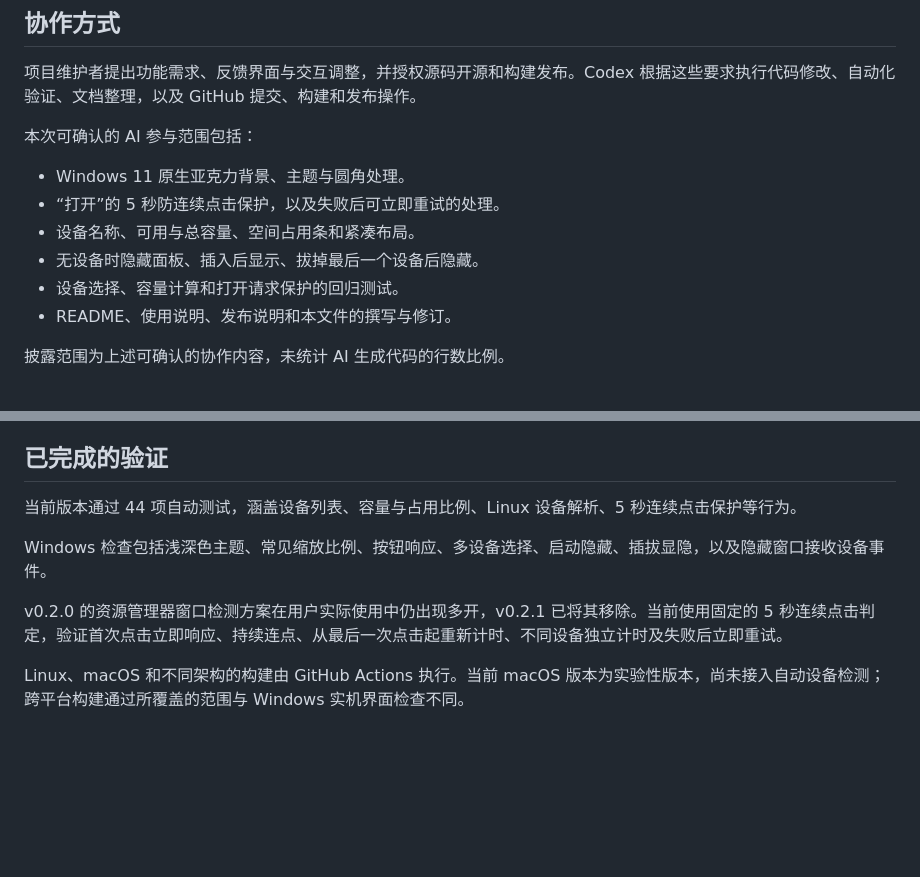
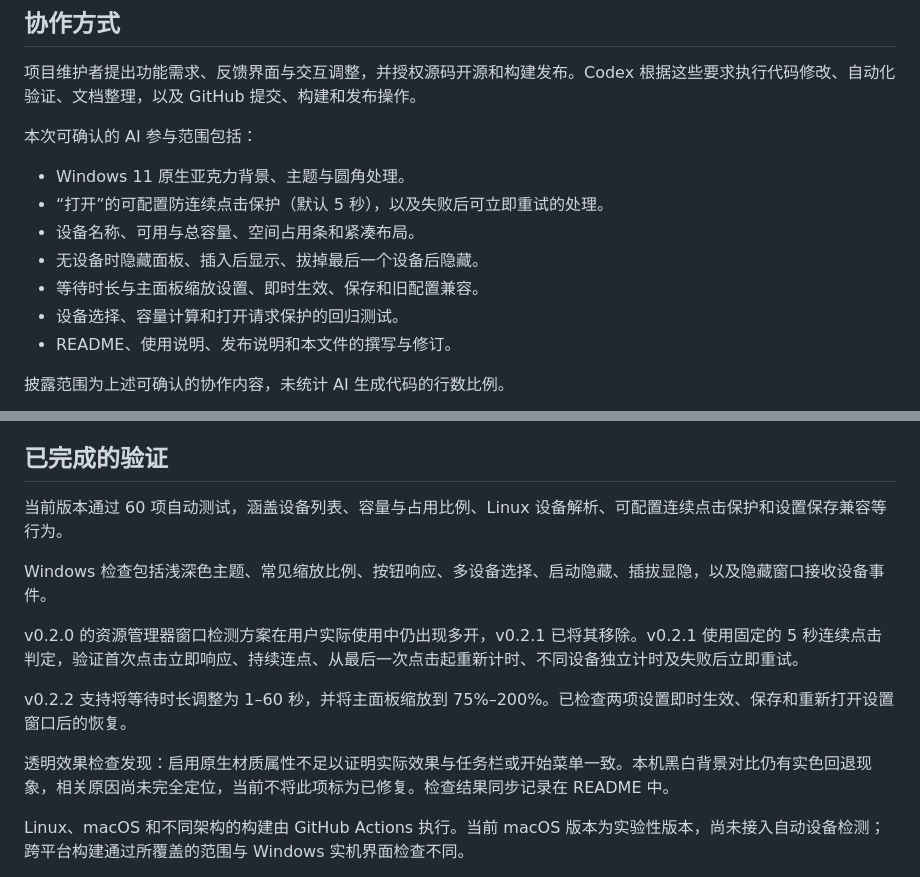
Before and after one commit to YU322142/UsbPulse, a Markdown page: AI_DISCLOSURE.md, 2 parts joined by grey strips. Drawn GitHub-style; blank space fills up the shorter version.

```diff
--- a/AI_DISCLOSURE.md
+++ b/AI_DISCLOSURE.md
@@ -9,9 +9,10 @@ UsbPulse 使用 **OpenAI Codex** 辅助开发。本次版本的代码、界面
 本次可确认的 AI 参与范围包括：
 
 - Windows 11 原生亚克力背景、主题与圆角处理。
-- “打开”的 5 秒防连续点击保护，以及失败后可立即重试的处理。
+- “打开”的可配置防连续点击保护（默认 5 秒），以及失败后可立即重试的处理。
 - 设备名称、可用与总容量、空间占用条和紧凑布局。
 - 无设备时隐藏面板、插入后显示、拔掉最后一个设备后隐藏。
+- 等待时长与主面板缩放设置、即时生效、保存和旧配置兼容。
 - 设备选择、容量计算和打开请求保护的回归测试。
 - README、使用说明、发布说明和本文件的撰写与修订。
 
@@ -25,11 +26,15 @@ README 中的截图来自程序实际使用的 Avalonia 控件和布局，通过
 
 ## 已完成的验证
 
-当前版本通过 44 项自动测试，涵盖设备列表、容量与占用比例、Linux 设备解析、5 秒连续点击保护等行为。
+当前版本通过 60 项自动测试，涵盖设备列表、容量与占用比例、Linux 设备解析、可配置连续点击保护和设置保存兼容等行为。
 
 Windows 检查包括浅深色主题、常见缩放比例、按钮响应、多设备选择、启动隐藏、插拔显隐，以及隐藏窗口接收设备事件。
 
-v0.2.0 的资源管理器窗口检测方案在用户实际使用中仍出现多开，v0.2.1 已将其移除。当前使用固定的 5 秒连续点击判定，验证首次点击立即响应、持续连点、从最后一次点击起重新计时、不同设备独立计时及失败后立即重试。
+v0.2.0 的资源管理器窗口检测方案在用户实际使用中仍出现多开，v0.2.1 已将其移除。v0.2.1 使用固定的 5 秒连续点击判定，验证首次点击立即响应、持续连点、从最后一次点击起重新计时、不同设备独立计时及失败后立即重试。
+
+v0.2.2 支持将等待时长调整为 1–60 秒，并将主面板缩放到 75%–200%。已检查两项设置即时生效、保存和重新打开设置窗口后的恢复。
+
+透明效果检查发现：启用原生材质属性不足以证明实际效果与任务栏或开始菜单一致。本机黑白背景对比仍有实色回退现象，相关原因尚未完全定位，当前不将此项标为已修复。检查结果同步记录在 README 中。
 
 Linux、macOS 和不同架构的构建由 GitHub Actions 执行。当前 macOS 版本为实验性版本，尚未接入自动设备检测；跨平台构建通过所覆盖的范围与 Windows 实机界面检查不同。
 
```
Also changed, not shown: README.md (+20 -2 lines), docs/images/settings-controls.png (added), 10 other files.
